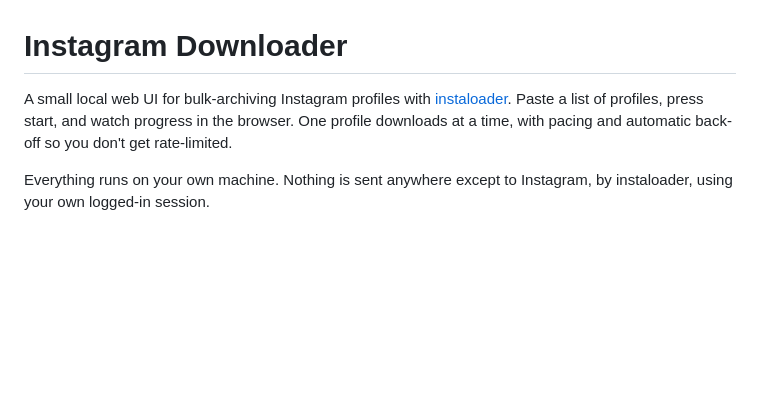
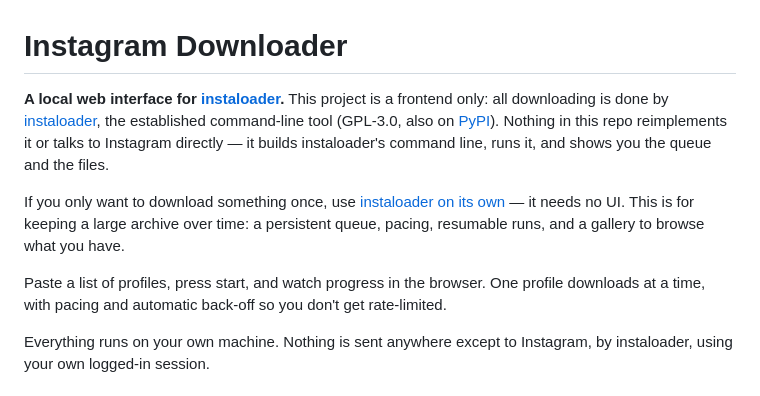
Before and after one commit to hardlysleeping/HardlyWatching, a Markdown page: README.md, the part around the change. Drawn GitHub-style; blank space fills up the shorter version.

Commit message:
Say plainly that this is a frontend for instaloader, and drop a name from a tooltip
The README opened as if this were a standalone tool. It now says in its first
line that all downloading is done by instaloader, links the project and its docs,
and suggests using instaloader alone for one-off downloads, since that needs no
UI. The tooltip that suggested naming a folder after a person now uses a neutral
example.

```diff
--- a/README.md
+++ b/README.md
@@ -1,9 +1,21 @@
 # Instagram Downloader
 
-A small local web UI for bulk-archiving Instagram profiles with
-[instaloader](https://instaloader.github.io/). Paste a list of profiles, press
-start, and watch progress in the browser. One profile downloads at a time, with
-pacing and automatic back-off so you don't get rate-limited.
+**A local web interface for [instaloader](https://instaloader.github.io/).**
+This project is a frontend only: all downloading is done by
+[instaloader](https://github.com/instaloader/instaloader), the established
+command-line tool (GPL-3.0, also on
+[PyPI](https://pypi.org/project/instaloader/)). Nothing in this repo reimplements
+it or talks to Instagram directly — it builds instaloader's command line, runs it,
+and shows you the queue and the files.
+
+If you only want to download something once, use
+[instaloader on its own](https://instaloader.github.io/) — it needs no UI. This
+is for keeping a large archive over time: a persistent queue, pacing, resumable
+runs, and a gallery to browse what you have.
+
+Paste a list of profiles, press start, and watch progress in the browser. One
+profile downloads at a time, with pacing and automatic back-off so you don't get
+rate-limited.
 
 Everything runs on your own machine. Nothing is sent anywhere except to
 Instagram, by instaloader, using your own logged-in session.
```
